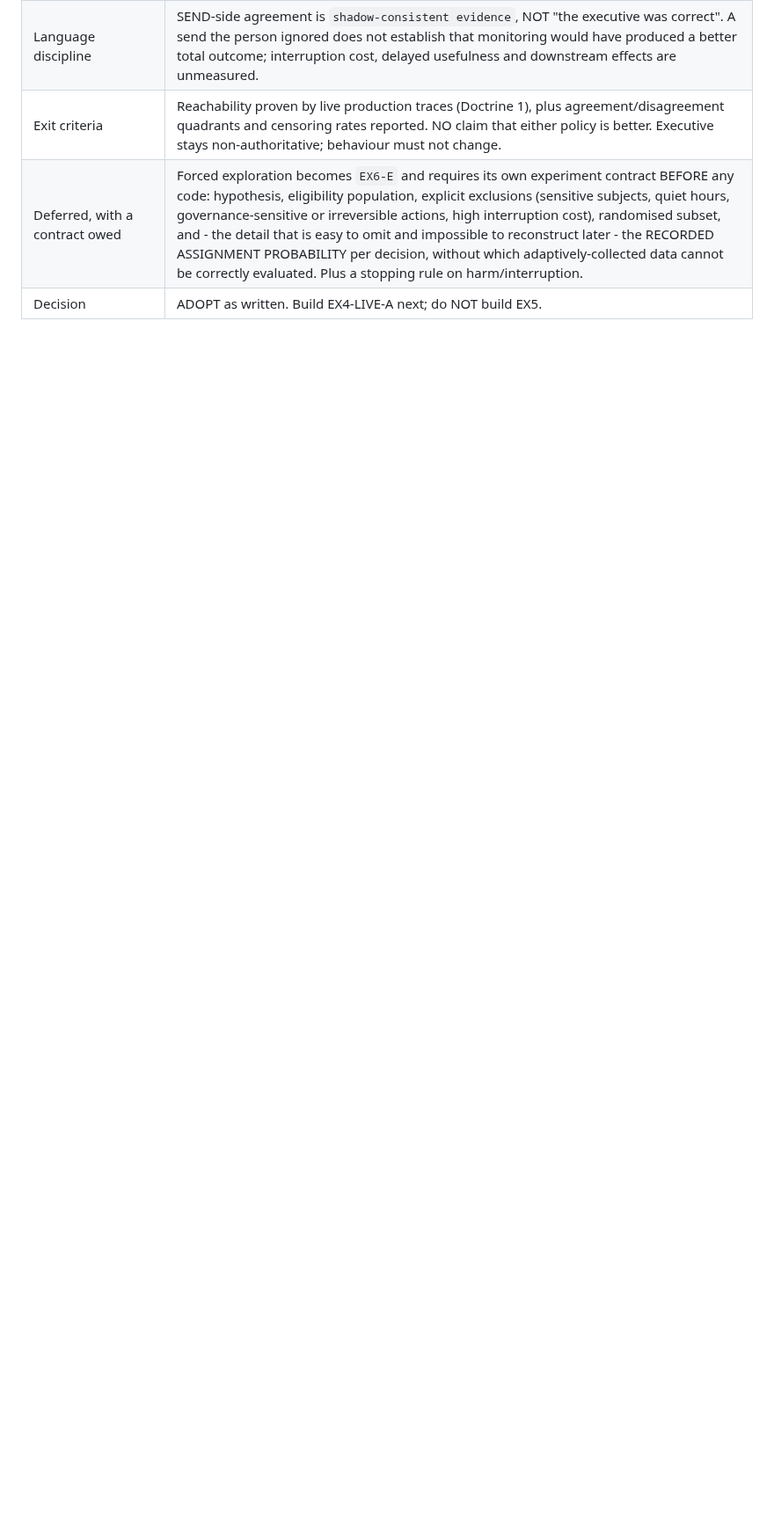
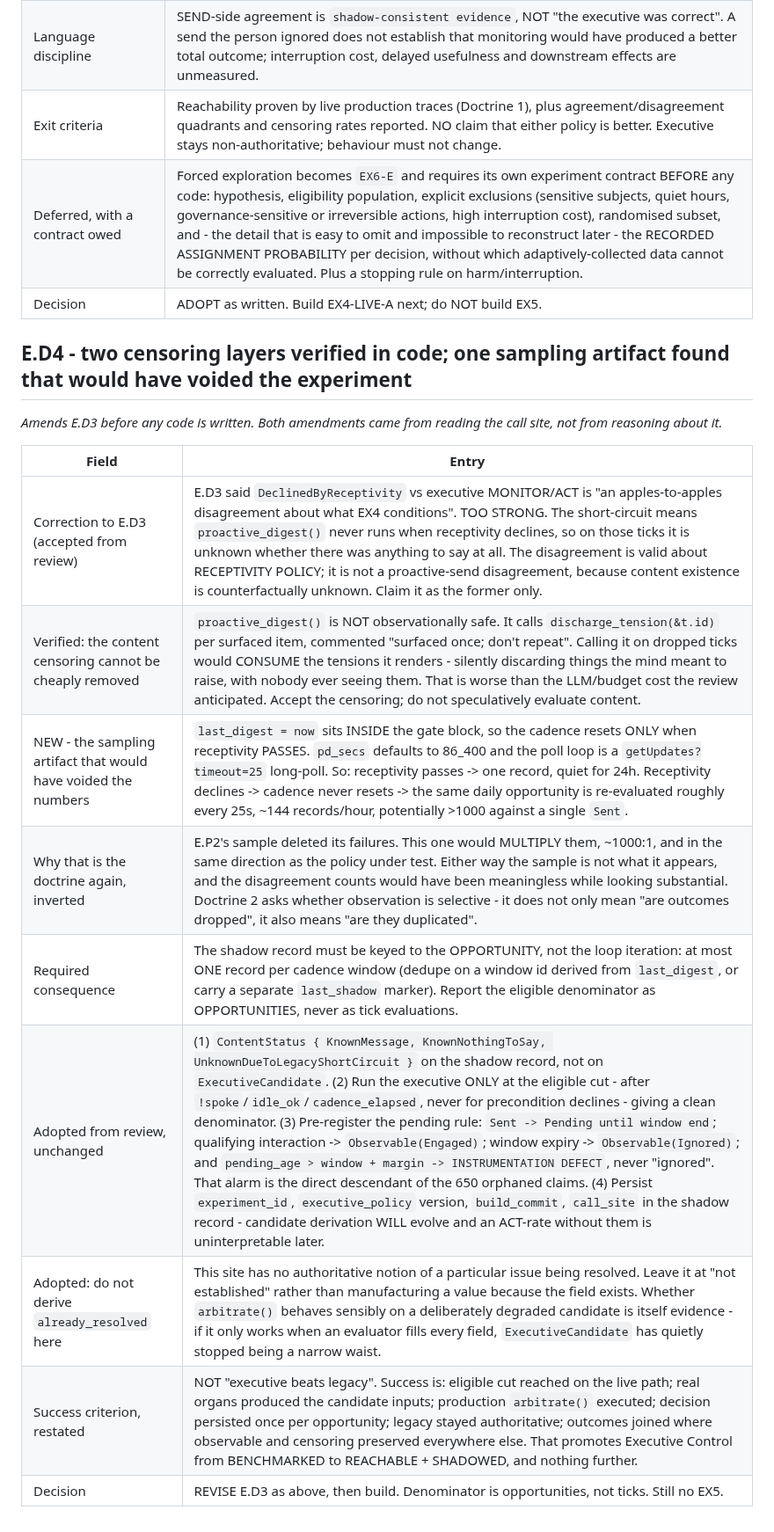
Before and after one commit to yantrikos/yantrik-mind, a Markdown page: docs/PHASE2_EXPERIMENT_LEDGER.md, the part around the change. Shown at 88% size. Rendered like a GitHub page; blank space fills up the shorter version.

Commit message:
ledger: two censoring layers verified, one sampling artifact that would have voided EX4-LIVE-A
Both amendments came from reading the call site rather than reasoning about it,
and both change the design before any code exists.

Accepted correction: E.D3's claim that DeclinedByReceptivity vs executive
MONITOR/ACT is "apples-to-apples" was too strong. The short-circuit means
proactive_digest() never runs on those ticks, so whether there was anything to
say is counterfactually unknown. It is a disagreement about receptivity policy,
not about sending.

Verified why that censoring cannot be cheaply removed: proactive_digest() calls
discharge_tension() per item, commented "surfaced once; don't repeat". A
speculative call would CONSUME the tensions it renders — silently discarding
things the mind meant to raise, with nobody ever seeing them. Worse than the
budget cost the review anticipated. Accept the censoring.

New finding, and the one that mattered most: last_digest = now sits INSIDE the
gate block, so the cadence resets only when receptivity PASSES. With pd_secs at
86400 and a getUpdates?timeout=25 long-poll, a passing tick yields one record
and 24h of quiet, while a declining one is re-evaluated every ~25s — ~144
records/hour, potentially >1000 against a single Sent.

That is Doctrine 2 inverted. E.P2's sample deleted its failures; this one would
have multiplied them ~1000:1, in the same direction as the policy under test.
The disagreement counts would have been meaningless while looking substantial.
So: key the shadow record to the OPPORTUNITY, not the loop iteration, and report
the denominator as opportunities.

Doctrine 2 is hereby broader than first written — selective observation covers
duplication, not only omission.

No code this slice.

Co-Authored-By: Claude Opus 5 (1M context) <noreply@anthropic.com>

```diff
--- a/docs/PHASE2_EXPERIMENT_LEDGER.md
+++ b/docs/PHASE2_EXPERIMENT_LEDGER.md
@@ -423,3 +423,19 @@ defects on 2026-08-25 and would otherwise survive only as commit messages.*
 | Exit criteria | Reachability proven by live production traces (Doctrine 1), plus agreement/disagreement quadrants and censoring rates reported. NO claim that either policy is better. Executive stays non-authoritative; behaviour must not change. |
 | Deferred, with a contract owed | Forced exploration becomes `EX6-E` and requires its own experiment contract BEFORE any code: hypothesis, eligibility population, explicit exclusions (sensitive subjects, quiet hours, governance-sensitive or irreversible actions, high interruption cost), randomised subset, and - the detail that is easy to omit and impossible to reconstruct later - the RECORDED ASSIGNMENT PROBABILITY per decision, without which adaptively-collected data cannot be correctly evaluated. Plus a stopping rule on harm/interruption. |
 | Decision | ADOPT as written. Build EX4-LIVE-A next; do NOT build EX5. |
+
+## E.D4 - two censoring layers verified in code; one sampling artifact found that would have voided the experiment
+
+*Amends E.D3 before any code is written. Both amendments came from reading the call site, not from reasoning about it.*
+
+| Field | Entry |
+|---|---|
+| Correction to E.D3 (accepted from review) | E.D3 said `DeclinedByReceptivity` vs executive MONITOR/ACT is "an apples-to-apples disagreement about what EX4 conditions". TOO STRONG. The short-circuit means `proactive_digest()` never runs when receptivity declines, so on those ticks it is unknown whether there was anything to say at all. The disagreement is valid about RECEPTIVITY POLICY; it is not a proactive-send disagreement, because content existence is counterfactually unknown. Claim it as the former only. |
+| Verified: the content censoring cannot be cheaply removed | `proactive_digest()` is NOT observationally safe. It calls `discharge_tension(&t.id)` per surfaced item, commented "surfaced once; don't repeat". Calling it on dropped ticks would CONSUME the tensions it renders - silently discarding things the mind meant to raise, with nobody ever seeing them. That is worse than the LLM/budget cost the review anticipated. Accept the censoring; do not speculatively evaluate content. |
+| NEW - the sampling artifact that would have voided the numbers | `last_digest = now` sits INSIDE the gate block, so the cadence resets ONLY when receptivity PASSES. `pd_secs` defaults to 86_400 and the poll loop is a `getUpdates?timeout=25` long-poll. So: receptivity passes -> one record, quiet for 24h. Receptivity declines -> cadence never resets -> the same daily opportunity is re-evaluated roughly every 25s, ~144 records/hour, potentially >1000 against a single `Sent`. |
+| Why that is the doctrine again, inverted | E.P2's sample deleted its failures. This one would MULTIPLY them, ~1000:1, and in the same direction as the policy under test. Either way the sample is not what it appears, and the disagreement counts would have been meaningless while looking substantial. Doctrine 2 asks whether observation is selective - it does not only mean "are outcomes dropped", it also means "are they duplicated". |
+| Required consequence | The shadow record must be keyed to the OPPORTUNITY, not the loop iteration: at most ONE record per cadence window (dedupe on a window id derived from `last_digest`, or carry a separate `last_shadow` marker). Report the eligible denominator as OPPORTUNITIES, never as tick evaluations. |
+| Adopted from review, unchanged | (1) `ContentStatus { KnownMessage, KnownNothingToSay, UnknownDueToLegacyShortCircuit }` on the shadow record, not on `ExecutiveCandidate`. (2) Run the executive ONLY at the eligible cut - after `!spoke`/`idle_ok`/`cadence_elapsed`, never for precondition declines - giving a clean denominator. (3) Pre-register the pending rule: `Sent -> Pending until window end`; qualifying interaction -> `Observable(Engaged)`; window expiry -> `Observable(Ignored)`; and `pending_age > window + margin -> INSTRUMENTATION DEFECT`, never "ignored". That alarm is the direct descendant of the 650 orphaned claims. (4) Persist `experiment_id`, `executive_policy` version, `build_commit`, `call_site` in the shadow record - candidate derivation WILL evolve and an ACT-rate without them is uninterpretable later. |
+| Adopted: do not derive `already_resolved` here | This site has no authoritative notion of a particular issue being resolved. Leave it at "not established" rather than manufacturing a value because the field exists. Whether `arbitrate()` behaves sensibly on a deliberately degraded candidate is itself evidence - if it only works when an evaluator fills every field, `ExecutiveCandidate` has quietly stopped being a narrow waist. |
+| Success criterion, restated | NOT "executive beats legacy". Success is: eligible cut reached on the live path; real organs produced the candidate inputs; production `arbitrate()` executed; decision persisted once per opportunity; legacy stayed authoritative; outcomes joined where observable and censoring preserved everywhere else. That promotes Executive Control from BENCHMARKED to REACHABLE + SHADOWED, and nothing further. |
+| Decision | REVISE E.D3 as above, then build. Denominator is opportunities, not ticks. Still no EX5. |
```
